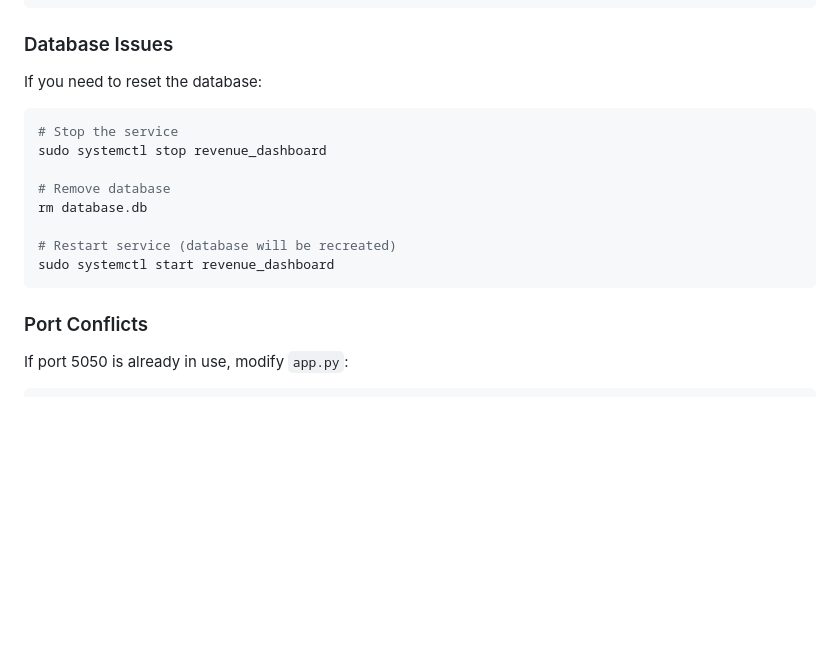
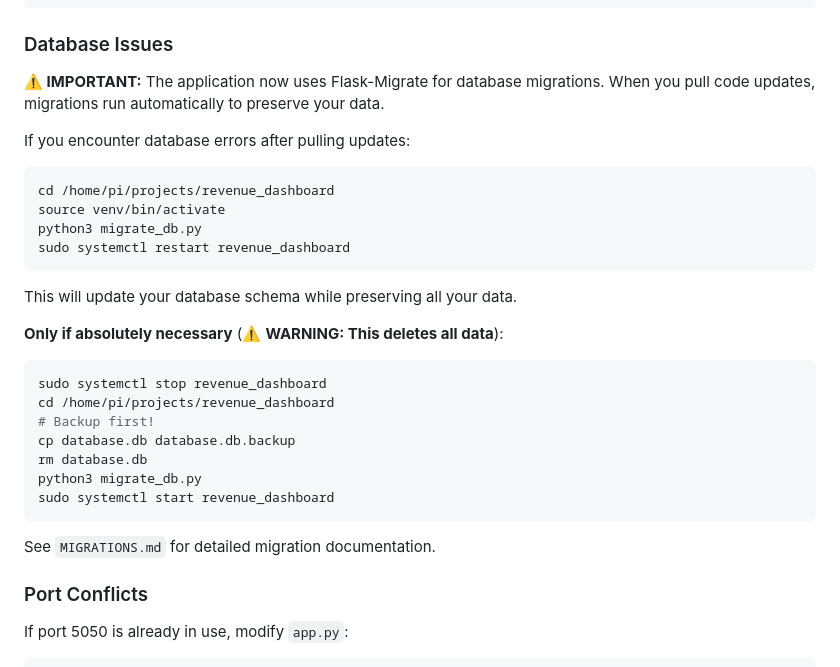
Before and after one commit to 51773ELLIS/mwcdash, a Markdown page: README.md, the part around the change. GitHub-like rendering; blank space fills up the shorter version.

Commit message:
Update README with migration troubleshooting guide

````diff
--- a/README.md
+++ b/README.md
@@ -275,18 +275,32 @@ sudo journalctl -u revenue_dashboard -n 50
 
 ### Database Issues
 
-If you need to reset the database:
+**⚠️ IMPORTANT:** The application now uses Flask-Migrate for database migrations. When you pull code updates, migrations run automatically to preserve your data.
+
+If you encounter database errors after pulling updates:
 
 ```bash
-# Stop the service
+cd /home/pi/projects/revenue_dashboard
+source venv/bin/activate
+python3 migrate_db.py
+sudo systemctl restart revenue_dashboard
+```
+
+This will update your database schema while preserving all your data.
+
+**Only if absolutely necessary** (⚠️ **WARNING: This deletes all data**):
+
+```bash
 sudo systemctl stop revenue_dashboard
-
-# Remove database
+cd /home/pi/projects/revenue_dashboard
+# Backup first!
+cp database.db database.db.backup
 rm database.db
-
-# Restart service (database will be recreated)
+python3 migrate_db.py
 sudo systemctl start revenue_dashboard
 ```
+
+See `MIGRATIONS.md` for detailed migration documentation.
 
 ### Port Conflicts
 
````
